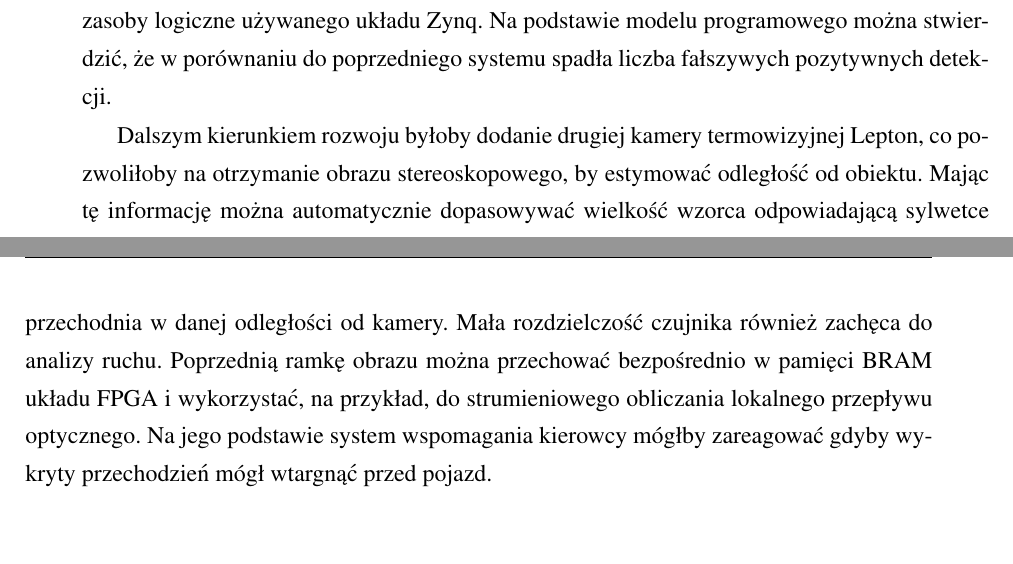
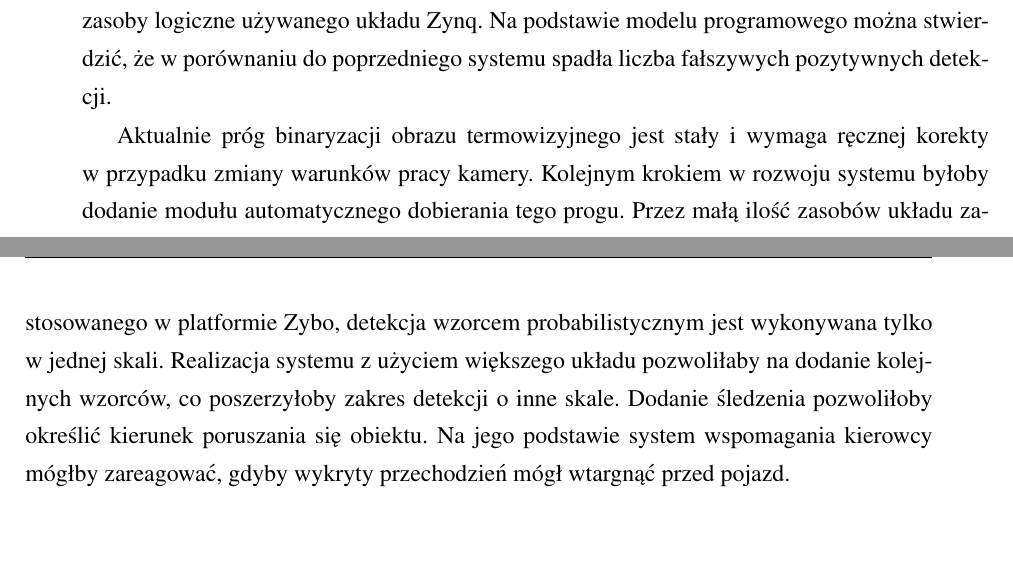
Before and after one commit to tkanka/TKanka_praca_latex, a LaTeX thesis (pracaTK.tex, which reads podsumowanie.tex): two parts of pages 59 and 60 of 70, joined at a grey line, cut so that both start at the same text. Compiled offline with pdfLaTeX.

Commit message:
v4.1
:w:

```diff
--- a/podsumowanie.tex
+++ b/podsumowanie.tex
@@ -17,6 +17,7 @@ Nie jest to imponujący wynik. %OK TODO słabszy to złe słowo, poza tym... co
 W~celu poprawy szybkości działania można by przenieść obliczanie deskryptora HOG związaną z~systemu procesorowego do logiki programowalnej, ale nie pozwalają na to ograniczone zasoby logiczne używanego układu Zynq.
 Na podstawie modelu programowego można stwierdzić, że w porównaniu do poprzedniego systemu spadła liczba fałszywych pozytywnych detekcji.
 
-Dalszym kierunkiem rozwoju byłoby dodanie drugiej kamery termowizyjnej Lepton, co pozwoliłoby na otrzymanie obrazu stereoskopowego, by estymować odległość od obiektu. Mając tę informację można automatycznie dopasowywać wielkość wzorca odpowiadającą sylwetce przechodnia w danej odległości od kamery. Mała rozdzielczość czujnika również zachęca do analizy ruchu. Poprzednią ramkę obrazu można przechować bezpośrednio w pamięci BRAM układu FPGA i wykorzystać, na przykład, do strumieniowego obliczania lokalnego przepływu optycznego. Na jego podstawie system wspomagania kierowcy mógłby zareagować gdyby wykryty przechodzień mógł wtargnąć przed pojazd.
+
+Aktualnie próg binaryzacji obrazu termowizyjnego jest stały i~wymaga ręcznej korekty w~przypadku zmiany warunków pracy kamery. Kolejnym krokiem w~rozwoju systemu byłoby dodanie modułu automatycznego dobierania tego progu. Przez małą ilość zasobów układu zastosowanego w platformie Zybo, detekcja wzorcem probabilistycznym jest wykonywana tylko w~jednej skali. Realizacja systemu z użyciem większego układu pozwoliłaby na dodanie kolejnych wzorców, co poszerzyłoby zakres detekcji o~inne skale. Dodanie śledzenia pozwoliłoby określić kierunek poruszania się obiektu. Na jego podstawie system wspomagania kierowcy mógłby zareagować, gdyby wykryty przechodzień mógł wtargnąć przed pojazd.
 %TODO 2 1. Raczej, że fuzja danych czy coś.
 %OK TODO 2. Proszę już coś wymyleć inna kamera, analiza ruchu, śledzenie, itp. No na pewno ma Pan jakieś pomysły.
```
Also changed, not shown: 1 other file.
